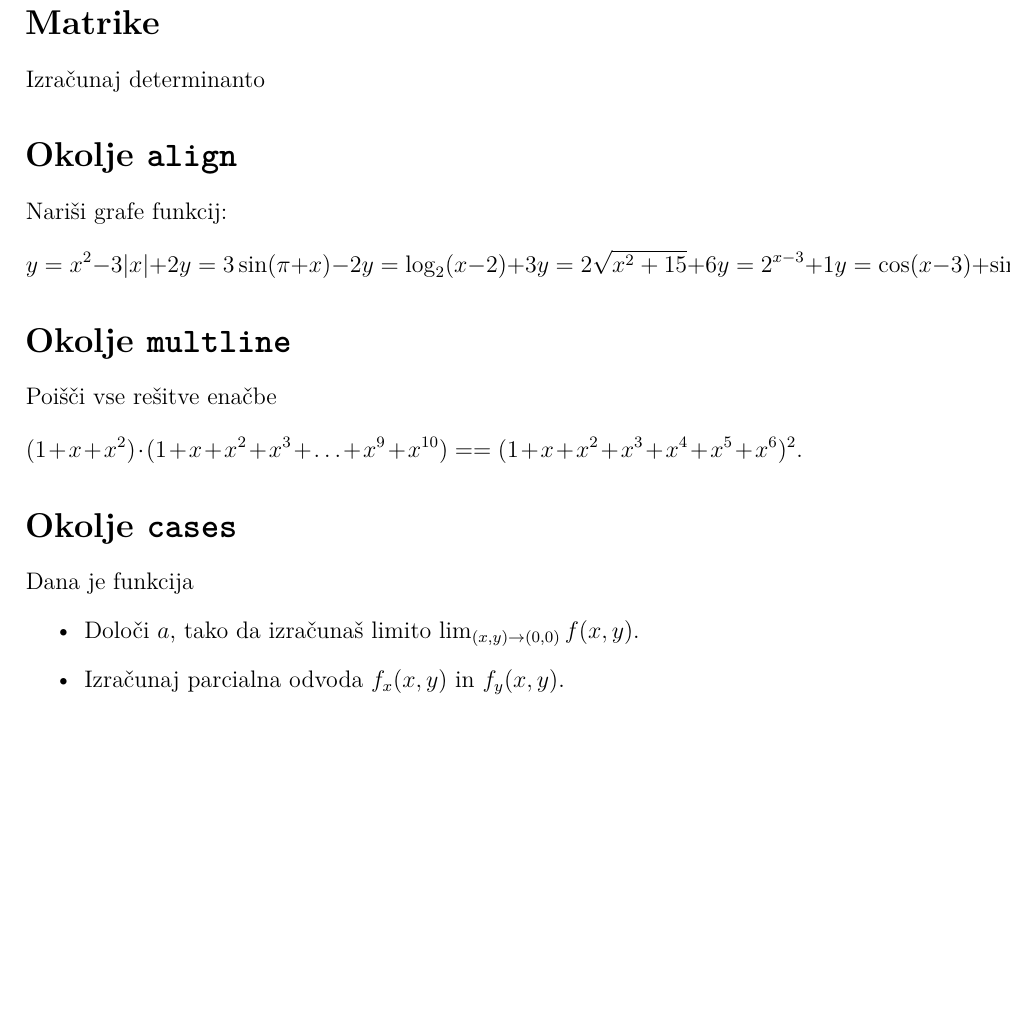
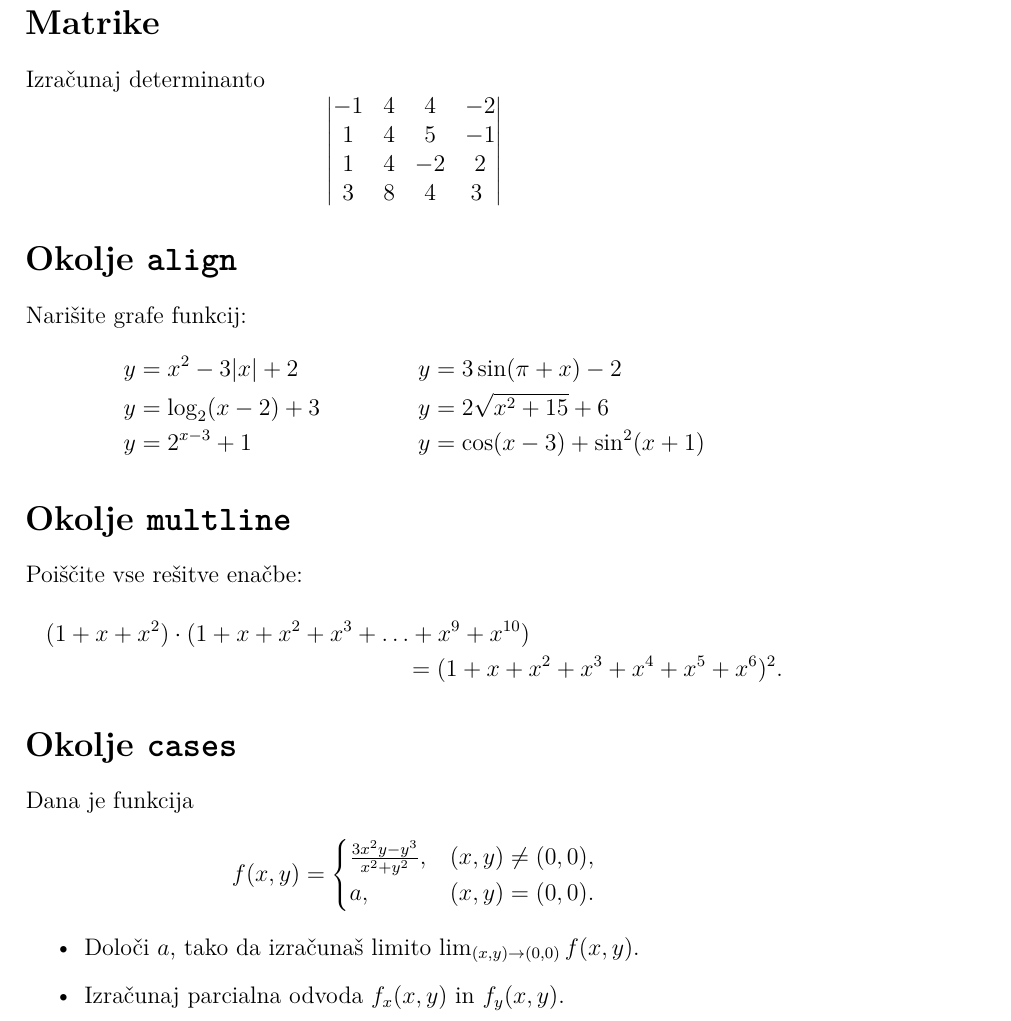
Before and after one commit to ss123837/ss-programiranje, a LaTeX document (07-matematika/matematika.tex): part of the page, cut so that both start at the same text, the shorter picture padded with empty space. Compiled offline with pdfLaTeX.

Commit message:
zadnja naloga latex 3

```diff
--- a/07-matematika/matematika.tex
+++ b/07-matematika/matematika.tex
@@ -16,38 +16,53 @@
 % V pomoč naj vam bo Overleafova dokumentacija o matrikah:
 % https://www.overleaf.com/learn/latex/Matrices
 Izračunaj determinanto
-   % -1 & 4 & 4 & -2 \\
-   % 1 & 4 & 5 & -1 \\
-   % 1 & 4 & -2 & 2 \\
-   % 3 & 8 & 4 & 3 \\
+\[
+\begin{vmatrix}
+     -1 & 4 & 4 & -2 \\
+    1 & 4 & 5 & -1 \\
+    1 & 4 & -2 & 2 \\
+    3 & 8 & 4 & 3 \
+\end{vmatrix}
+\]
 
 \section*{Okolje \texttt{align}}
 % Okolje align je namenjeno poravnavi enačb.
+Narišite grafe funkcij:
+\begin{align*}
+y &= x^2 - 3|x| + 2
+& y &= 3\sin(\pi+x)-2 \\
+y &= \log_2(x-2)+3
+& y &= 2\sqrt{x^2+15}+6 \\
+y &= 2^{x-3}+1
+& y &= \cos(x-3)+\sin^2(x+1)
+\end{align*}
 % Če ne želite, da se enačbe oštevilčijo, uporabite okolje align*.
 % Oblikujte spodnje enačbe z okoljem align*.
 % Če naredite po en kurzor na začetku vsake vrstice,
 % boste lahko oblikovali vse tri vrstice hkrati.
-Nariši grafe funkcij:
-\[
-y = x^2 - 3|x| + 2    y = 3 \sin(\pi+x) - 2
-y = \log_2(x-2) + 3   y = 2 \sqrt{x^2+15} + 6
-y = 2^{x-3} + 1       y = \cos(x-3) + \sin^2(x+1)
-\]
+
+
 
 \section*{Okolje \texttt{multline}}
 % Oblikujte spodnjo enačbo z okoljem multline*,
-% da bo oblikovana kot v rešitvi.
-Poišči vse rešitve enačbe
-\[
-(1+x+x^2) \cdot (1+x+x^2+x^3+\ldots+x^9+x^{10}) =
+Poiščite vse rešitve enačbe:
+\begin{multline*}
+(1+x+x^2)\cdot
+(1+x+x^2+x^3+\ldots+x^9+x^{10})\\
 =(1+x+x^2+x^3+x^4+x^5+x^6)^2.
-\]
+\end{multline*}
 
 \section*{Okolje \texttt{cases}}
 % Oblikujte spodnji funkcijski predpis z okoljem cases,
 % da bo oblikovan kot v rešitvi.
 Dana je funkcija
-   % \frac{3x^2y-y^3}{x^2+y^2}
+   \[
+f(x,y)=
+\begin{cases}
+\frac{3x^2y-y^3}{x^2+y^2}, & (x,y)\neq(0,0),\\
+a, & (x,y)=(0,0).
+\end{cases}
+\]
 \begin{itemize}
 \item Določi \(a\), tako da izračunaš limito \( \lim_{(x,y)\to(0,0)} f(x,y) \).
 \item Izračunaj parcialna odvoda \(f_x(x,y)\) in \(f_y(x,y)\).
```
